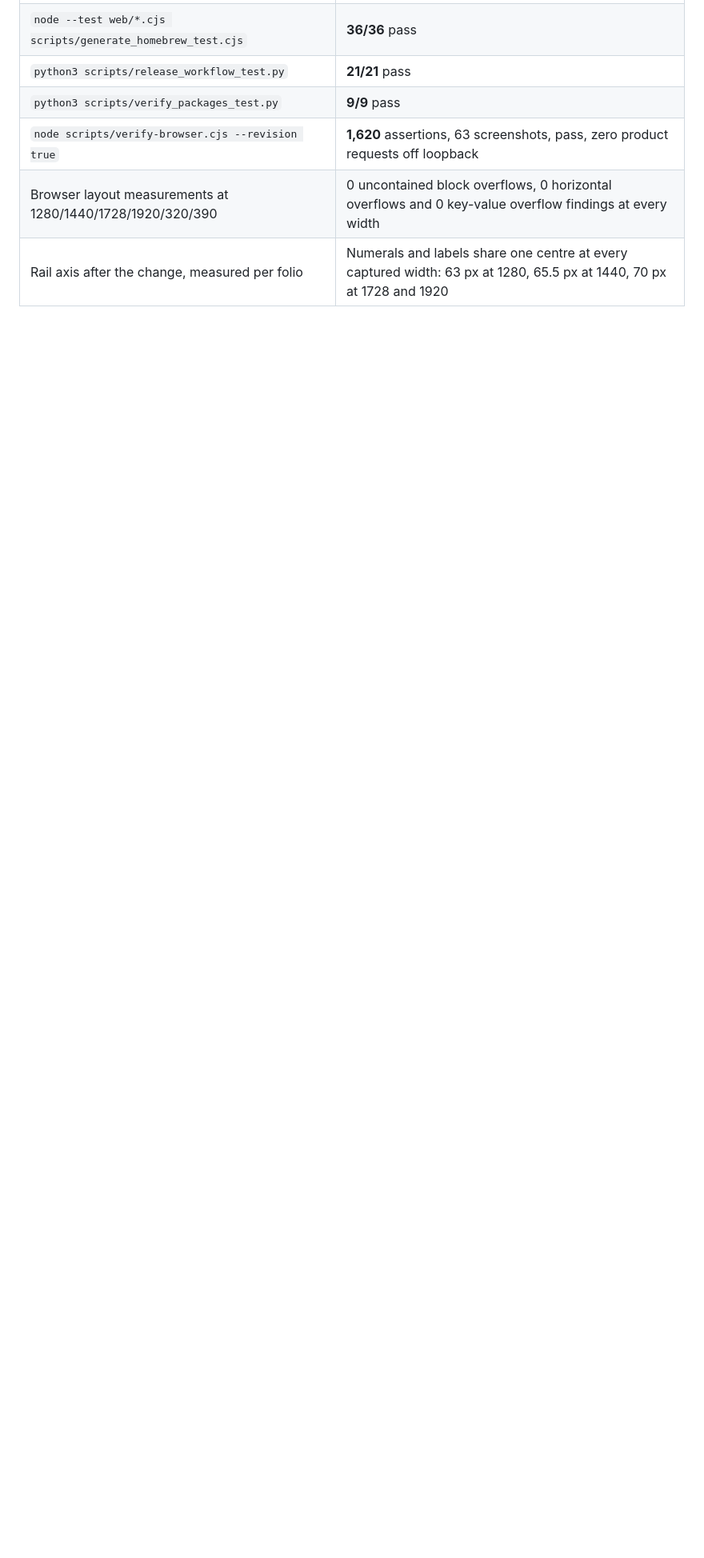
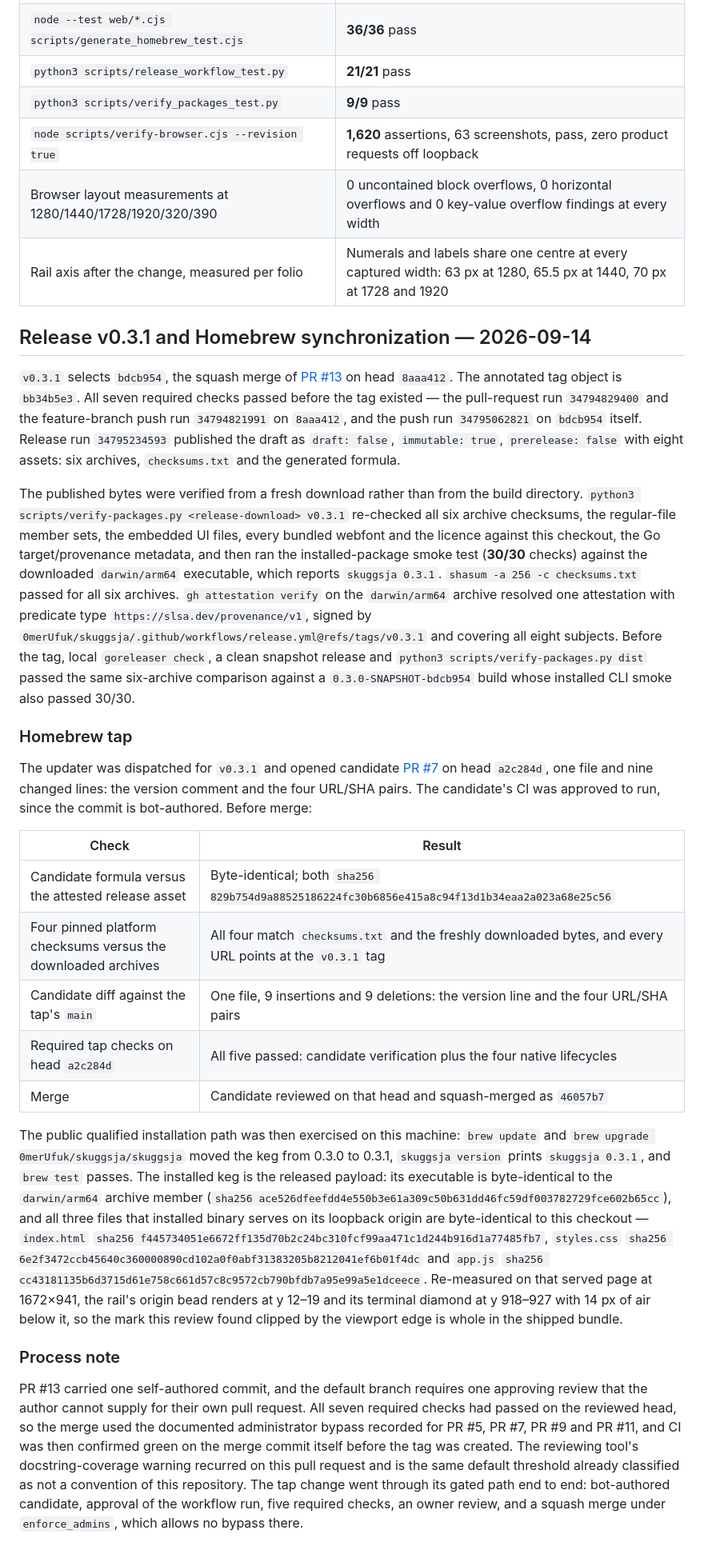
Before and after one commit to 0merUfuk/skuggsja, a Markdown page: VERIFICATION.md, the part around the change. Shown at 80% size. Drawn GitHub-style; blank space fills up the shorter version.

Commit message:
docs(verification): record the v0.3.1 release and Homebrew sync (#14)
Documents the v0.3.1 release and its Homebrew synchronization: the reviewed commit and tag, the seven required checks that passed before the tag existed, release run 34795234593 publishing eight immutable assets, the fresh-download package verification (6/6 archives, 30/30 installed CLI smoke), the attestation resolved to release.yml@refs/tags/v0.3.1, the tap candidate that matched the attested formula byte for byte and passed its five required checks, and the public Homebrew installation re-measured on this machine. Merged with the documented administrator bypass; all seven required checks passed on ae7d1ab.

```diff
--- a/VERIFICATION.md
+++ b/VERIFICATION.md
@@ -908,3 +908,63 @@ wraps as a table of contents instead of a scrolling strip.
 | `node scripts/verify-browser.cjs --revision true` | **1,620** assertions, 63 screenshots, pass, zero product requests off loopback |
 | Browser layout measurements at 1280/1440/1728/1920/320/390 | 0 uncontained block overflows, 0 horizontal overflows and 0 key-value overflow findings at every width |
 | Rail axis after the change, measured per folio | Numerals and labels share one centre at every captured width: 63 px at 1280, 65.5 px at 1440, 70 px at 1728 and 1920 |
+
+## Release v0.3.1 and Homebrew synchronization — 2026-09-14
+
+`v0.3.1` selects `bdcb954`, the squash merge of [PR #13](https://github.com/0merUfuk/skuggsja/pull/13) on
+head `8aaa412`. The annotated tag object is `bb34b5e3`. All seven required checks passed before the tag
+existed — the pull-request run `34794829400` and the feature-branch push run `34794821991` on `8aaa412`,
+and the push run `34795062821` on `bdcb954` itself. Release run `34795234593` published the draft as
+`draft: false`, `immutable: true`, `prerelease: false` with eight assets: six archives, `checksums.txt`
+and the generated formula.
+
+The published bytes were verified from a fresh download rather than from the build directory.
+`python3 scripts/verify-packages.py <release-download> v0.3.1` re-checked all six archive checksums, the
+regular-file member sets, the embedded UI files, every bundled webfont and the licence against this
+checkout, the Go target/provenance metadata, and then ran the installed-package smoke test (**30/30**
+checks) against the downloaded `darwin/arm64` executable, which reports `skuggsja 0.3.1`.
+`shasum -a 256 -c checksums.txt` passed for all six archives. `gh attestation verify` on the
+`darwin/arm64` archive resolved one attestation with predicate type `https://slsa.dev/provenance/v1`,
+signed by `0merUfuk/skuggsja/.github/workflows/release.yml@refs/tags/v0.3.1` and covering all eight
+subjects. Before the tag, local `goreleaser check`, a clean snapshot release and
+`python3 scripts/verify-packages.py dist` passed the same six-archive comparison against a
+`0.3.0-SNAPSHOT-bdcb954` build whose installed CLI smoke also passed 30/30.
+
+### Homebrew tap
+
+The updater was dispatched for `v0.3.1` and opened candidate
+[PR #7](https://github.com/0merUfuk/homebrew-skuggsja/pull/7) on head `a2c284d`, one file and nine
+changed lines: the version comment and the four URL/SHA pairs. The candidate's CI was approved to run,
+since the commit is bot-authored. Before merge:
+
+| Check | Result |
+| --- | --- |
+| Candidate formula versus the attested release asset | Byte-identical; both `sha256 829b754d9a88525186224fc30b6856e415a8c94f13d1b34eaa2a023a68e25c56` |
+| Four pinned platform checksums versus the downloaded archives | All four match `checksums.txt` and the freshly downloaded bytes, and every URL points at the `v0.3.1` tag |
+| Candidate diff against the tap's `main` | One file, 9 insertions and 9 deletions: the version line and the four URL/SHA pairs |
+| Required tap checks on head `a2c284d` | All five passed: candidate verification plus the four native lifecycles |
+| Merge | Candidate reviewed on that head and squash-merged as `46057b7` |
+
+The public qualified installation path was then exercised on this machine: `brew update` and
+`brew upgrade 0merUfuk/skuggsja/skuggsja` moved the keg from 0.3.0 to 0.3.1, `skuggsja version` prints
+`skuggsja 0.3.1`, and `brew test` passes. The installed keg is the released payload: its executable is
+byte-identical to the `darwin/arm64` archive member
+(`sha256 ace526dfeefdd4e550b3e61a309c50b631dd46fc59df003782729fce602b65cc`), and all three files that
+installed binary serves on its loopback origin are byte-identical to this checkout —
+`index.html` `sha256 f445734051e6672ff135d70b2c24bc310fcf99aa471c1d244b916d1a77485fb7`, `styles.css`
+`sha256 6e2f3472ccb45640c360000890cd102a0f0abf31383205b8212041ef6b01f4dc` and `app.js`
+`sha256 cc43181135b6d3715d61e758c661d57c8c9572cb790bfdb7a95e99a5e1dceece`. Re-measured on that served
+page at 1672×941, the rail's origin bead renders at y 12–19 and its terminal diamond at y 918–927 with
+14 px of air below it, so the mark this review found clipped by the viewport edge is whole in the
+shipped bundle.
+
+### Process note
+
+PR #13 carried one self-authored commit, and the default branch requires one approving review that the
+author cannot supply for their own pull request. All seven required checks had passed on the reviewed
+head, so the merge used the documented administrator bypass recorded for PR #5, PR #7, PR #9 and
+PR #11, and CI was then confirmed green on the merge commit itself before the tag was created. The
+reviewing tool's docstring-coverage warning recurred on this pull request and is the same default
+threshold already classified as not a convention of this repository. The tap change went through its
+gated path end to end: bot-authored candidate, approval of the workflow run, five required checks, an
+owner review, and a squash merge under `enforce_admins`, which allows no bypass there.
```
